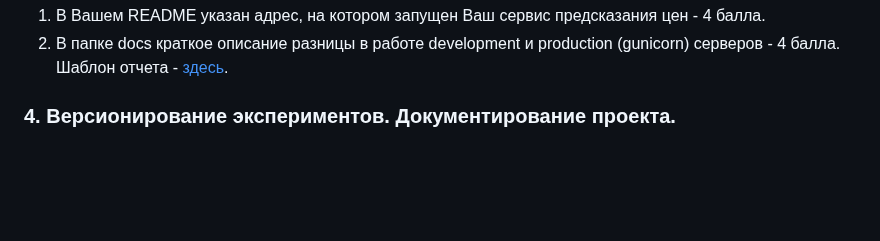
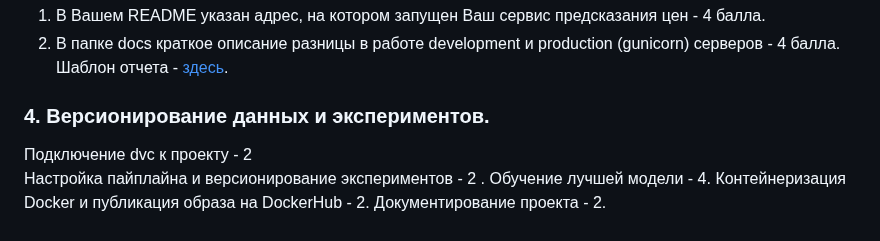
Before and after one commit to labintsev/pabd24, a Markdown page: README.md, the part around the change. GitHub-like rendering; blank space fills up the shorter version.

Commit message:
upd sem 4 plan

```diff
--- a/README.md
+++ b/README.md
@@ -109,4 +109,9 @@ pkill gunicorn
 2. В папке docs краткое описание разницы в работе development и production (gunicorn) серверов - 4 балла.
 Шаблон отчета - [здесь](docs/report_3.md).
 
-### 4. Версионирование экспериментов. Документирование проекта.
+### 4. Версионирование данных и экспериментов.
+Подключение dvc к проекту - 2
+Настройка пайплайна и версионирование экспериментов - 2 .
+Обучение лучшей модели - 4.
+Контейнеризация Docker и публикация образа на DockerHub - 2.
+Документирование проекта - 2.
```
